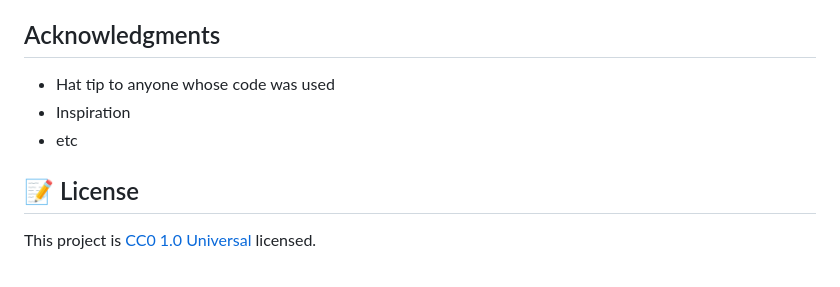
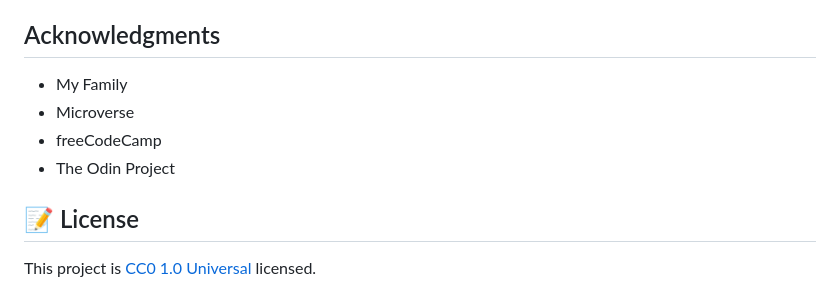
Before and after one commit to aristides1000/Telephone-Number-Validator-Project---freeCodeCamp, a Markdown page: README.md, the part around the change printed below. Rendered like a GitHub page.

```diff
--- a/README.md
+++ b/README.md
@@ -63,9 +61,10 @@ Give a ⭐️ if you like this project!
 
 ## Acknowledgments
 
-- Hat tip to anyone whose code was used
-- Inspiration
-- etc
+- My Family
+- Microverse
+- freeCodeCamp
+- The Odin Project
 
 ## 📝 License
 
```
Also changed, not shown: other parts of README.md (+15 -17 lines), app_screenshot.png (deleted), app_screenshot_1.png (added).
